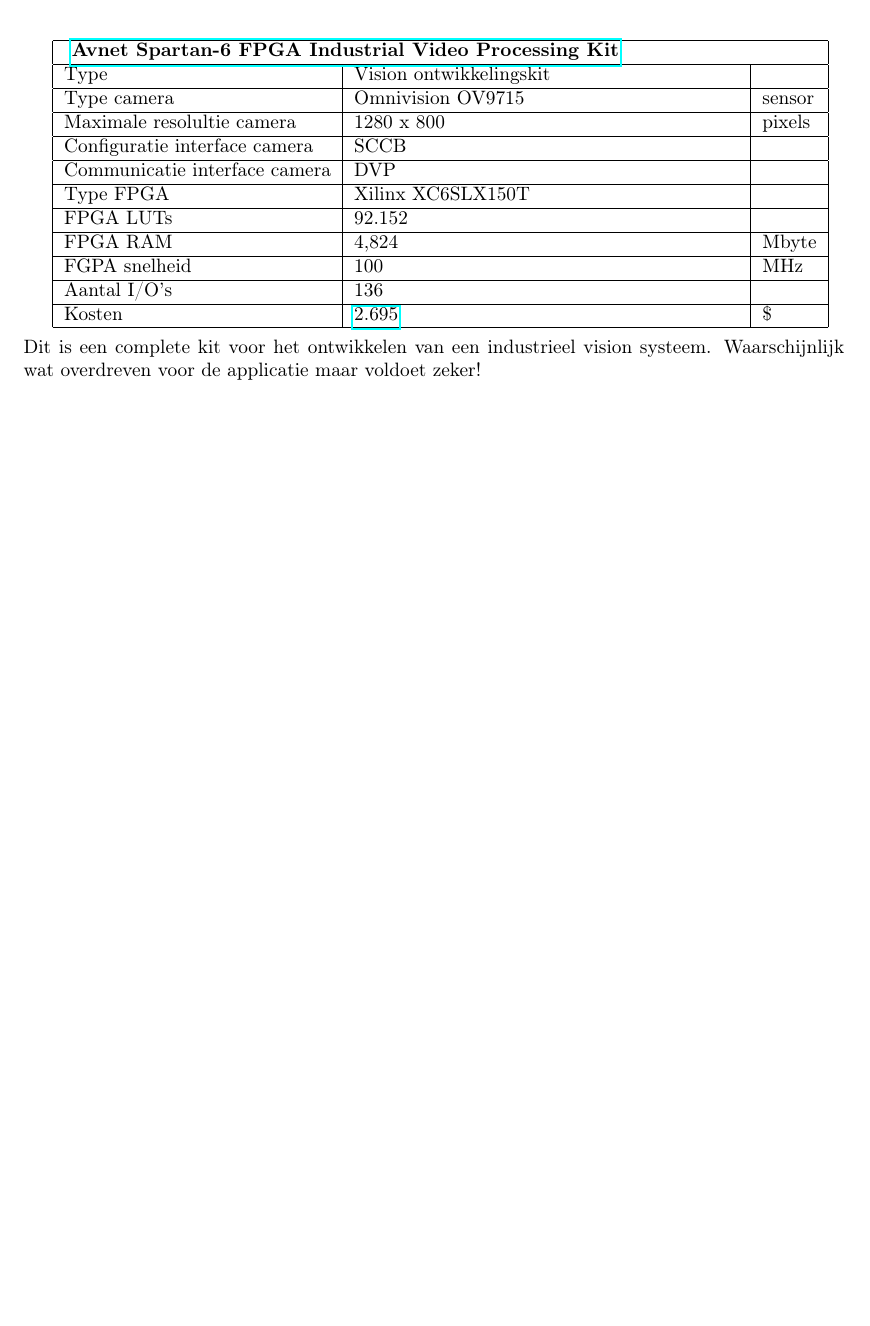
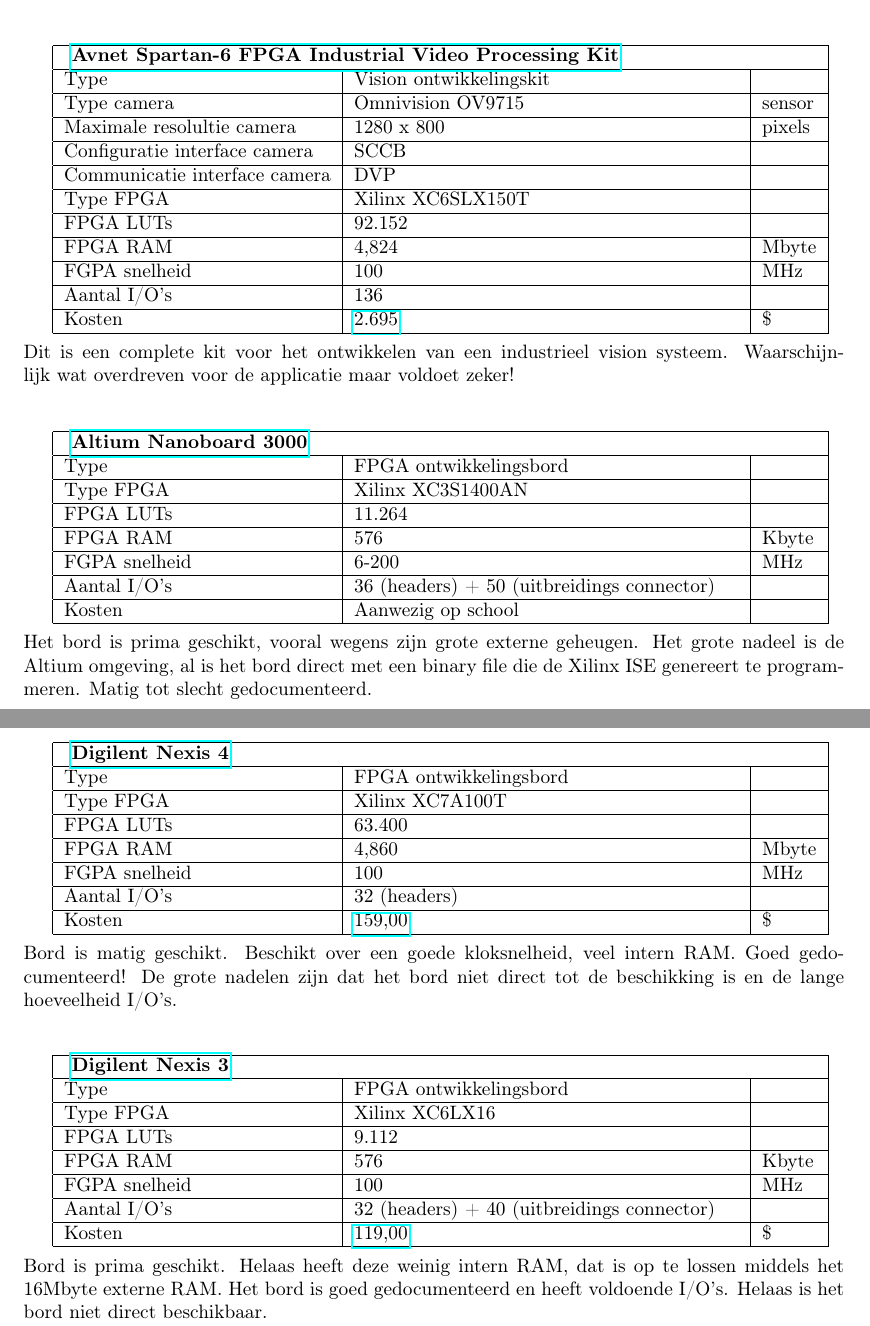
Before and after one commit to autonerf/autonerf-doc, a LaTeX document (marktonderzoek/document.tex, which reads marktonderzoek/chapters/3-onderzoek.tex): part of page 6 of 6 before the commit and two parts of pages 6 and 7 of 7 after it, the two joined at a grey line, cut so that both start at the same text, the shorter picture padded with empty space. Compiled offline with pdfLaTeX.

Commit message:
Onderzoek FPGA borden toegevoegd

```diff
--- a/marktonderzoek/chapters/3-onderzoek.tex
+++ b/marktonderzoek/chapters/3-onderzoek.tex
@@ -22,7 +22,7 @@
 % Aantal I/O's FPGA
 % Kosten
 
-\begin{tabular}{| l | p{7cm} | l |}
+\begin{tabular}{| p{4.85cm} | p{7cm} | p{1cm} |}
 	\hline
 	\multicolumn{3}{| l |}{
 		\textbf{
@@ -53,6 +53,88 @@
 		Kosten & \href{http://www.xilinx.com/products/boards_kits/spartan6.htm}{2.695} & \$ \\
 	\hline
 \end{tabular}
-\\
-\\
+\\\\
 Dit is een complete kit voor het ontwikkelen van een industrieel vision systeem. Waarschijnlijk wat overdreven voor de applicatie maar voldoet zeker!
+\\\\
+
+\begin{tabular}{| p{4.85cm} | p{7cm} | p{1cm} |}
+	\hline
+	\multicolumn{3}{| l |}{
+		\textbf{
+			\href{http://nb3000.altium.com}{Altium Nanoboard 3000}
+		}
+	} \\
+	\hline
+		Type & FPGA ontwikkelingsbord & \space \\
+	\hline
+		Type FPGA & Xilinx XC3S1400AN & \space \\
+	\hline
+		FPGA LUTs & 11.264 & \space \\
+	\hline
+		FPGA RAM & 576 & Kbyte \\
+	\hline
+		FGPA snelheid & 6-200 & MHz \\
+	\hline
+		Aantal I/O's & 36 (headers) + 50 (uitbreidings connector) & \space \\
+	\hline
+		Kosten & Aanwezig op school & \space \\
+	\hline
+\end{tabular}
+\\\\
+Het bord is prima geschikt, vooral wegens zijn grote externe geheugen. Het grote nadeel is de Altium omgeving, al is het bord direct met een binary file die de Xilinx ISE genereert te programmeren.
+Matig tot slecht gedocumenteerd.
+\\\\
+
+\begin{tabular}{| p{4.85cm} | p{7cm} | p{1cm} |}
+	\hline
+	\multicolumn{3}{| l |}{
+		\textbf{
+			\href{http://www.digilentinc.com/Products/Detail.cfm?NavPath=2,400,1184&Prod=NEXYS4}{Digilent Nexis 4}
+		}
+	} \\
+	\hline
+		Type & FPGA ontwikkelingsbord & \space \\
+	\hline
+		Type FPGA & Xilinx XC7A100T & \space \\
+	\hline
+		FPGA LUTs & 63.400 & \space \\
+	\hline
+		FPGA RAM & 4,860 & Mbyte \\
+	\hline
+		FGPA snelheid & 100 & MHz \\
+	\hline
+		Aantal I/O's & 32 (headers) & \space \\
+	\hline
+		Kosten & \href{http://www.digilentinc.com/Products/Detail.cfm?NavPath=2,400,1184&Prod=NEXYS4}{159,00} & \$ \\
+	\hline
+\end{tabular}
+\\\\
+Bord is matig geschikt. Beschikt over een goede kloksnelheid, veel intern RAM. Goed gedocumenteerd! De grote nadelen zijn dat het bord niet direct tot de beschikking is en de lange hoeveelheid I/O's.
+\\\\
+
+\begin{tabular}{| p{4.85cm} | p{7cm} | p{1cm} |}
+	\hline
+	\multicolumn{3}{| l |}{
+		\textbf{
+			\href{http://www.digilentinc.com/Products/Detail.cfm?NavPath=2,400,897&Prod=NEXYS3}{Digilent Nexis 3}
+		}
+	} \\
+	\hline
+		Type & FPGA ontwikkelingsbord & \space \\
+	\hline
+		Type FPGA & Xilinx XC6LX16 & \space \\
+	\hline
+		FPGA LUTs & 9.112 & \space \\
+	\hline
+		FPGA RAM & 576 & Kbyte \\
+	\hline
+		FGPA snelheid & 100 & MHz \\
+	\hline
+		Aantal I/O's & 32 (headers) + 40 (uitbreidings connector) & \space \\
+	\hline
+		Kosten & \href{http://www.digilentinc.com/Products/Detail.cfm?NavPath=2,400,897&Prod=NEXYS3}{119,00} & \$ \\
+	\hline
+\end{tabular}
+\\\\
+Bord is prima geschikt. Helaas heeft deze weinig intern RAM, dat is op te lossen middels het 16Mbyte externe RAM. Het bord is goed gedocumenteerd en heeft voldoende I/O's. Helaas is het bord niet direct beschikbaar.
+\\\\
```
